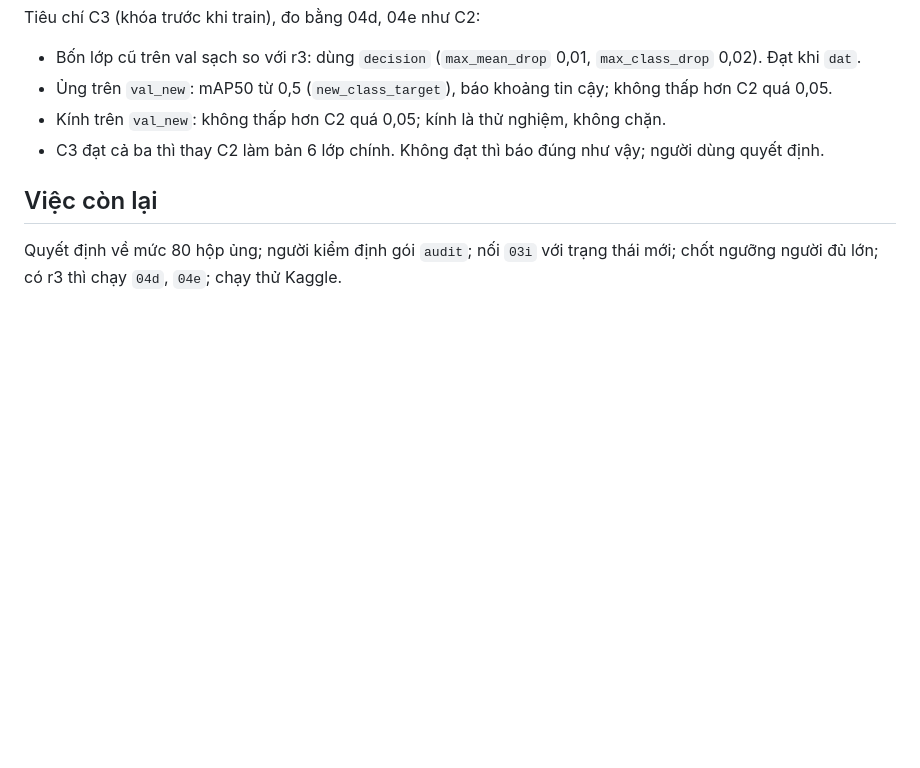
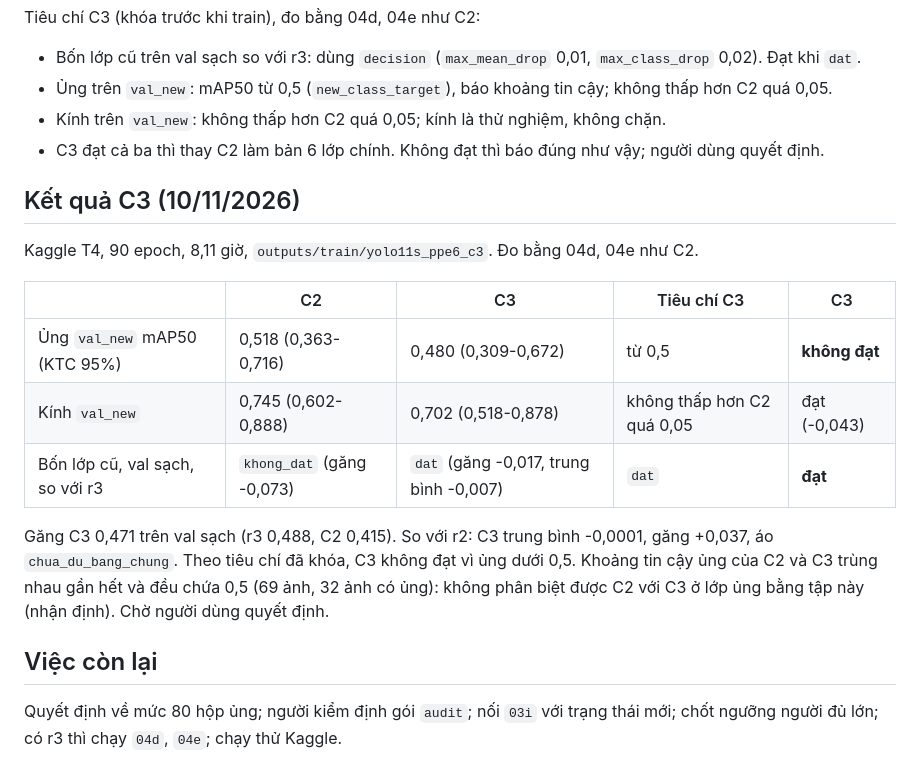
Before and after one commit to phppp-1701/PPE_Project, a Markdown page: docs/experiments/2026-11-06_ppe6_plan.md, the part around the change. GitHub-like rendering; blank space fills up the shorter version.

Commit message:
Thử nghiệm 6 lớp: kết quả C3
Co-Authored-By: Claude Opus 5.5 <noreply@anthropic.com>

```diff
--- a/docs/experiments/2026-11-06_ppe6_plan.md
+++ b/docs/experiments/2026-11-06_ppe6_plan.md
@@ -477,6 +477,18 @@ Tiêu chí C3 (khóa trước khi train), đo bằng 04d, 04e như C2:
 - Kính trên `val_new`: không thấp hơn C2 quá 0,05; kính là thử nghiệm, không chặn.
 - C3 đạt cả ba thì thay C2 làm bản 6 lớp chính. Không đạt thì báo đúng như vậy; người dùng quyết định.
 
+## Kết quả C3 (10/11/2026)
+
+Kaggle T4, 90 epoch, 8,11 giờ, `outputs/train/yolo11s_ppe6_c3`. Đo bằng 04d, 04e như C2.
+
+| | C2 | C3 | Tiêu chí C3 | C3 |
+|---|---|---|---|---|
+| Ủng `val_new` mAP50 (KTC 95%) | 0,518 (0,363-0,716) | 0,480 (0,309-0,672) | từ 0,5 | **không đạt** |
+| Kính `val_new` | 0,745 (0,602-0,888) | 0,702 (0,518-0,878) | không thấp hơn C2 quá 0,05 | đạt (-0,043) |
+| Bốn lớp cũ, val sạch, so với r3 | `khong_dat` (găng -0,073) | `dat` (găng -0,017, trung bình -0,007) | `dat` | **đạt** |
+
+Găng C3 0,471 trên val sạch (r3 0,488, C2 0,415). So với r2: C3 trung bình -0,0001, găng +0,037, áo `chua_du_bang_chung`. Theo tiêu chí đã khóa, C3 không đạt vì ủng dưới 0,5. Khoảng tin cậy ủng của C2 và C3 trùng nhau gần hết và đều chứa 0,5 (69 ảnh, 32 ảnh có ủng): không phân biệt được C2 với C3 ở lớp ủng bằng tập này (nhận định). Chờ người dùng quyết định.
+
 ## Việc còn lại
 
 Quyết định về mức 80 hộp ủng; người kiểm định gói `audit`; nối `03i` với trạng thái mới; chốt ngưỡng người đủ lớn; có r3 thì chạy `04d`, `04e`; chạy thử Kaggle.
```
